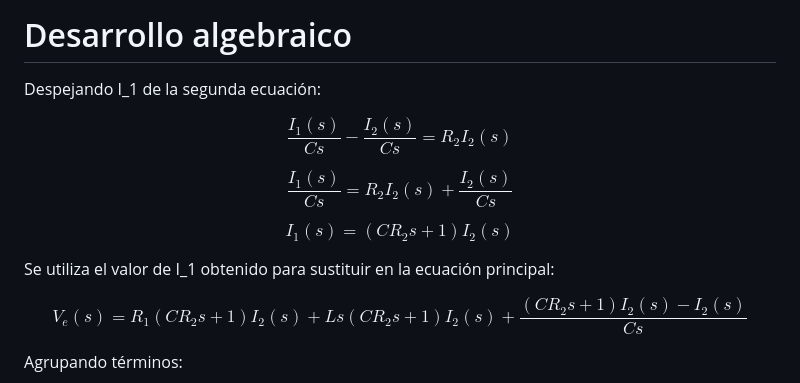
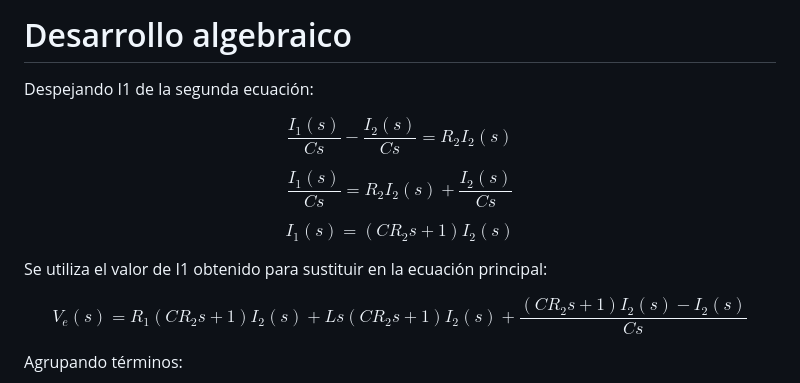
Before and after one commit to Camacho19212376/MSFProyecto, a Markdown page: README.md, the part around the change. Rendered like a GitHub page.

```diff
--- a/README.md
+++ b/README.md
@@ -119,7 +119,7 @@ $$
 
 # Desarrollo algebraico
 
-Despejando I_1 de la segunda ecuación:
+Despejando I1 de la segunda ecuación:
 
 $$
 \frac{I_1(s)}{Cs}-\frac{I_2(s)}{Cs}=R_2I_2(s)
@@ -133,7 +133,7 @@ $$
 I_1(s)=(CR_2s+1)I_2(s)
 $$
 
-Se utiliza el valor de I_1 obtenido para sustituir en la ecuación principal:
+Se utiliza el valor de I1 obtenido para sustituir en la ecuación principal:
 
 $$
 V_e(s)=R_1(CR_2s+1)I_2(s)+Ls(CR_2s+1)I_2(s)+\frac{(CR_2s+1)I_2(s)-I_2(s)}{Cs}
```
